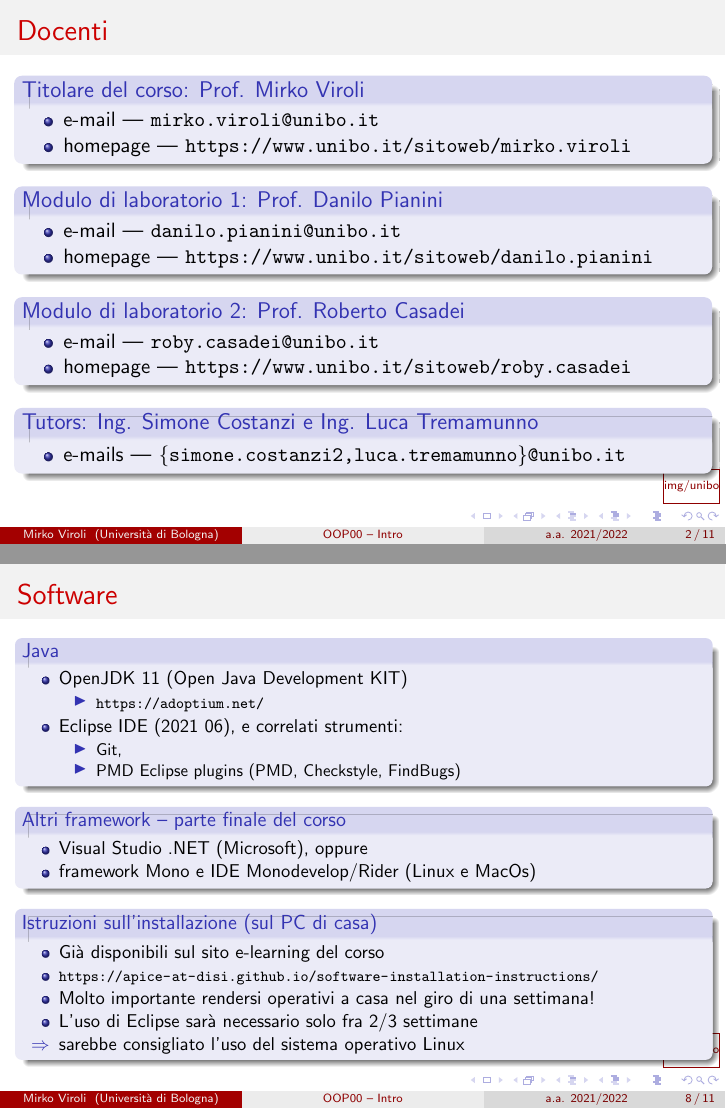
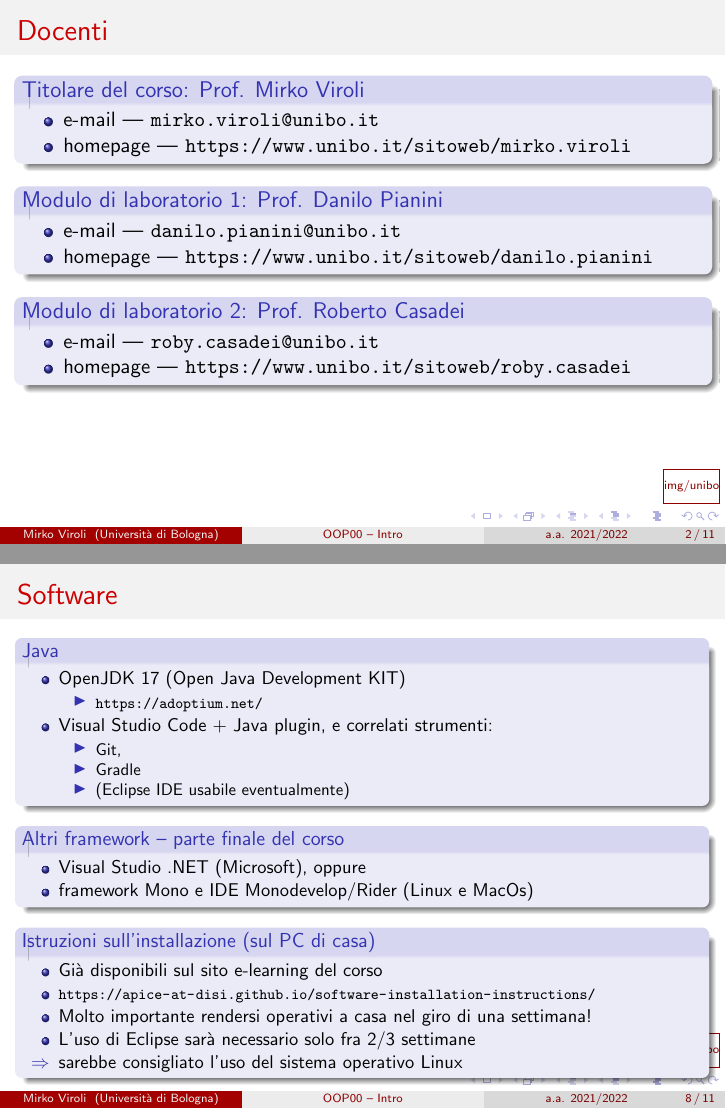
Before and after one commit to mviroli/oop2324-slides, LaTeX slides (slides/00-Intro.tex): pages 2 and 8 of 11, joined at a grey line. Compiled offline with pdfLaTeX.

Commit message:
00 ready

```diff
--- a/slides/00-Intro.tex
+++ b/slides/00-Intro.tex
@@ -27,11 +27,11 @@
     }
   }
 
-  \bl{Tutors: Ing. Simone Costanzi e Ing. Luca Tremamunno}{
-    \iz{
-      \item e-mails | \texttt{\{simone.costanzi2,luca.tremamunno\}@unibo.it}
-    }
-  }
+  %\bl{Tutors: Ing. Simone Costanzi e Ing. Luca Tremamunno}{
+  %  \iz{
+  %    \item e-mails | \texttt{\{simone.costanzi2,luca.tremamunno\}@unibo.it}
+  %  }
+  %}
 }
 
 \fr{Contatti con gli studenti}{
@@ -104,13 +104,14 @@
 
 \frs{15}{Software}{
   \bl{Java}{\iz{
-  \item OpenJDK 11 (Open Java Development KIT){\iz{
+  \item OpenJDK 17 (Open Java Development KIT){\iz{
     \item \myurl{https://adoptium.net/}
     }}
-  \item Eclipse IDE (2021 06), e correlati
+  \item Visual Studio Code + Java plugin, e correlati
 strumenti:{\iz{
       \item Git,
-      \item PMD Eclipse plugins (PMD, Checkstyle, FindBugs)
+      \item Gradle
+      \item (Eclipse IDE usabile eventualmente)
   }}}}
   \bl{Altri framework -- parte finale del corso}{\iz{
   \item Visual Studio .NET (Microsoft), oppure
```
Also changed, not shown: slides/00-Intro.tex (6 more changed lines).
